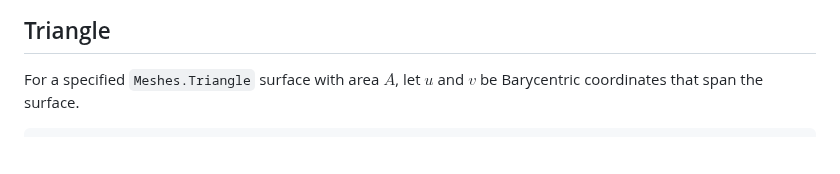
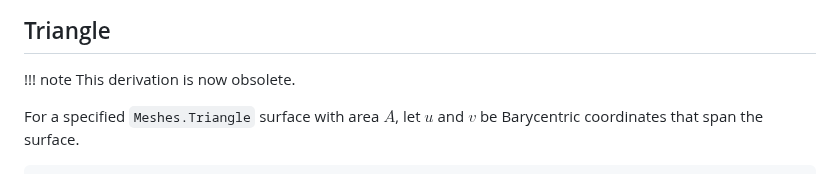
Before and after one commit to mikeingold/MeshIntegrals.jl, a Markdown page: docs/src/specializations.md, the part around the change. GitHub-like rendering; blank space fills up the shorter version.

Commit message:
Add a TODO note in docs

````diff
--- a/docs/src/specializations.md
+++ b/docs/src/specializations.md
@@ -13,6 +13,9 @@ There are several notable exceptions to how Meshes.jl defines [parametric functi
 - `Meshes.Tetrahedron` has a parametric function that takes coordinates on a 3D barycentric coordinate system. So, for `(::Meshes.Tetrahedron)(t1, t2)`, the coordinates must obey: $t_1, t_2, t_3 \in [0,1]$ where $t_1 + t_2 + t_3 \le 1$.
 
 ## Triangle
+
+!!! note
+    This derivation is now obsolete.
 
 For a specified `Meshes.Triangle` surface with area $A$, let $u$ and $v$ be Barycentric coordinates that span the surface.
 ```math
````
